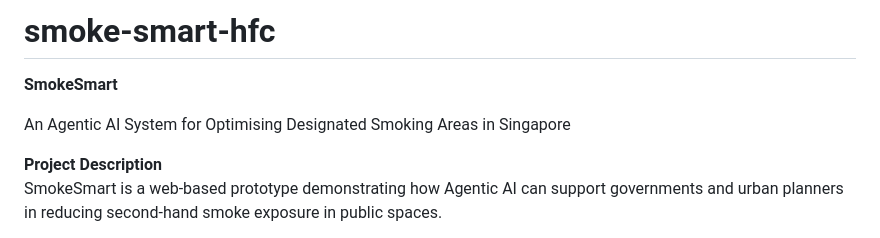
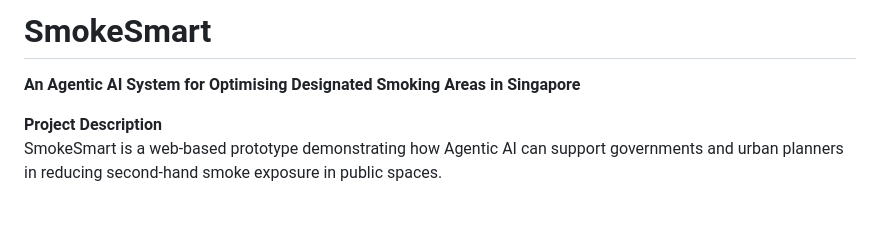
Before and after one commit to yeechinc/smoke-smart-hfc, a Markdown page: README.md, the part around the change. Drawn GitHub-style; blank space fills up the shorter version.

```diff
--- a/README.md
+++ b/README.md
@@ -1,7 +1,6 @@
-# smoke-smart-hfc
-**SmokeSmart**
+# SmokeSmart
+**An Agentic AI System for Optimising Designated Smoking Areas in Singapore**
 
-An Agentic AI System for Optimising Designated Smoking Areas in Singapore
 
 **Project Description**
 SmokeSmart is a web-based prototype demonstrating how Agentic AI can support governments and urban planners in reducing second-hand smoke exposure in public spaces.
```
